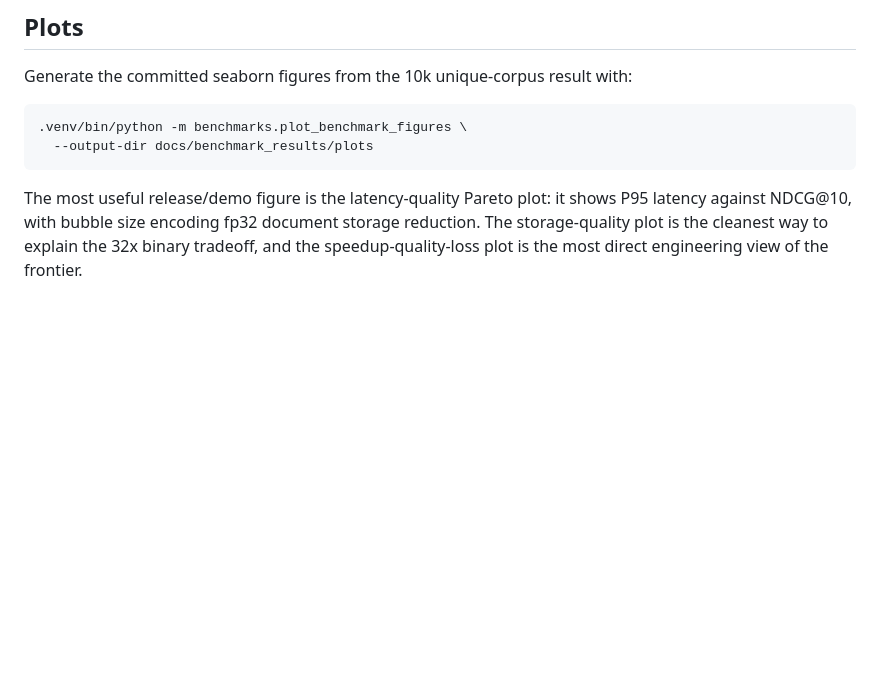
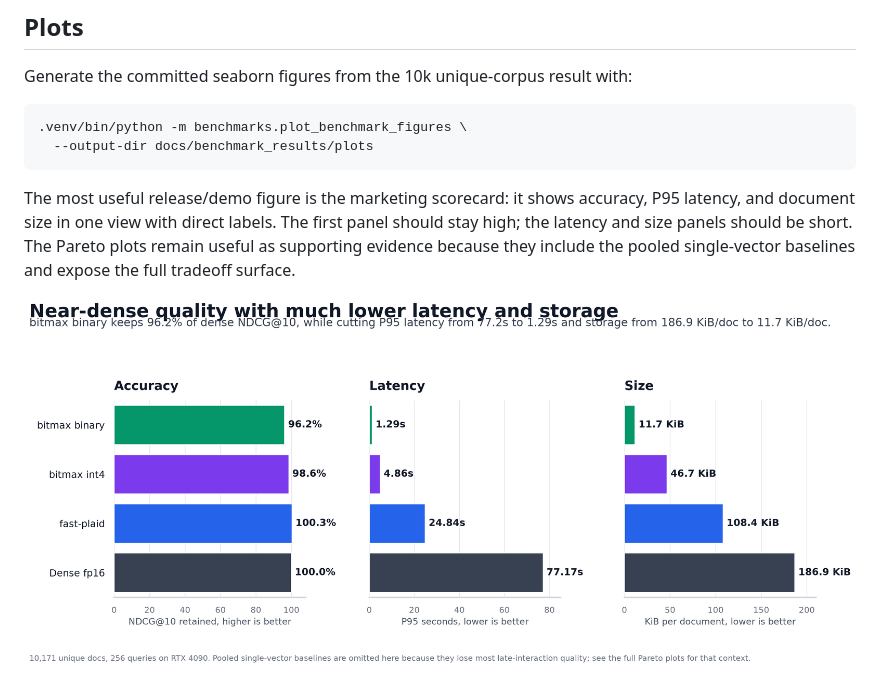
Before and after one commit to Aryagm/maxsim, a Markdown page: docs/benchmark_results/README.md, the part around the change. GitHub-like rendering; pictures changed too: docs/benchmark_results/plots/unique10k_marketing_scorecard.png (added); blank space fills up the shorter version.

Commit message:
docs: add marketing benchmark scorecard

````diff
--- a/docs/benchmark_results/README.md
+++ b/docs/benchmark_results/README.md
@@ -60,11 +60,13 @@ Generate the committed seaborn figures from the 10k unique-corpus result with:
   --output-dir docs/benchmark_results/plots
 ```
 
-The most useful release/demo figure is the latency-quality Pareto plot: it
-shows P95 latency against NDCG@10, with bubble size encoding fp32 document
-storage reduction. The storage-quality plot is the cleanest way to explain the
-32x binary tradeoff, and the speedup-quality-loss plot is the most direct
-engineering view of the frontier.
+The most useful release/demo figure is the marketing scorecard: it shows
+accuracy, P95 latency, and document size in one view with direct labels. The
+first panel should stay high; the latency and size panels should be short. The
+Pareto plots remain useful as supporting evidence because they include the
+pooled single-vector baselines and expose the full tradeoff surface.
+
+![10k marketing scorecard](plots/unique10k_marketing_scorecard.png)
 
 ![10k latency-quality Pareto](plots/unique10k_latency_quality_pareto.png)
 
````
Also changed, not shown: 5 other files.
